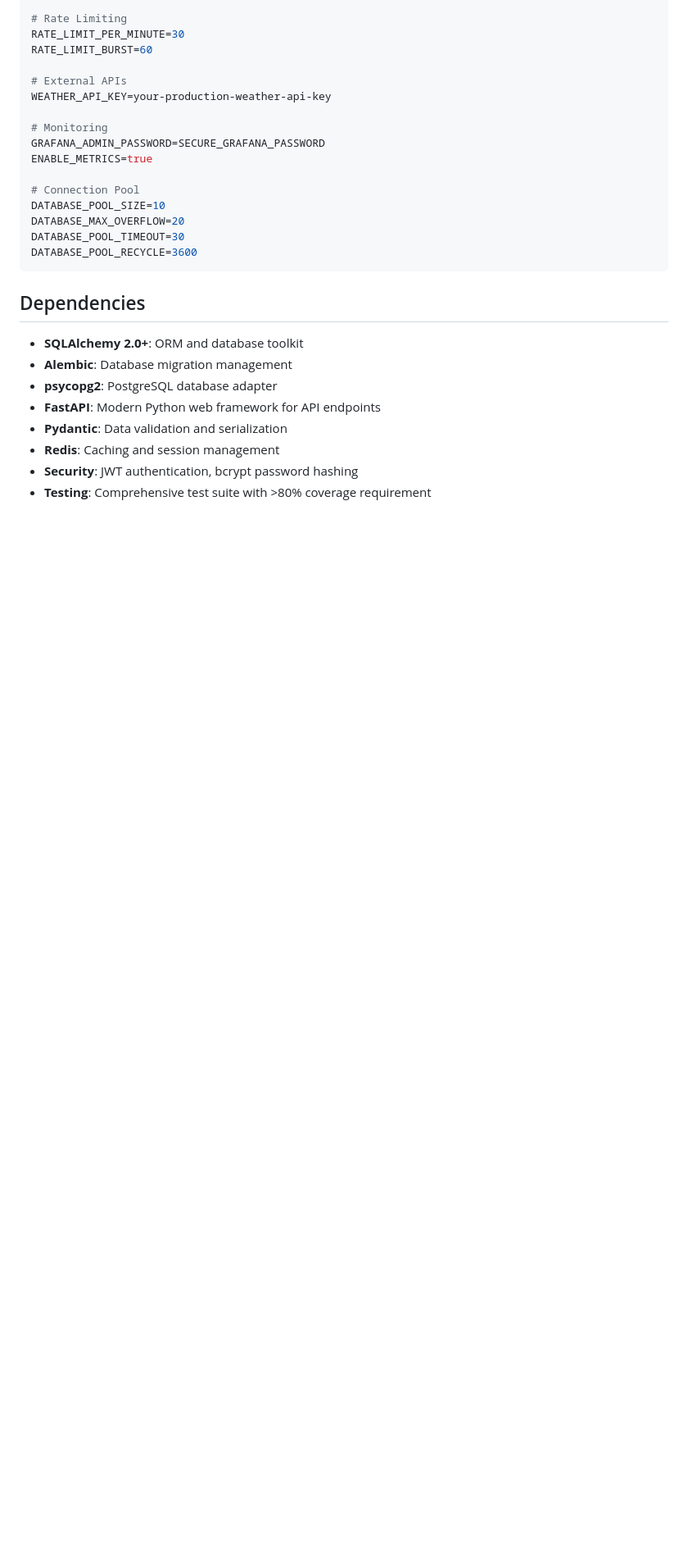
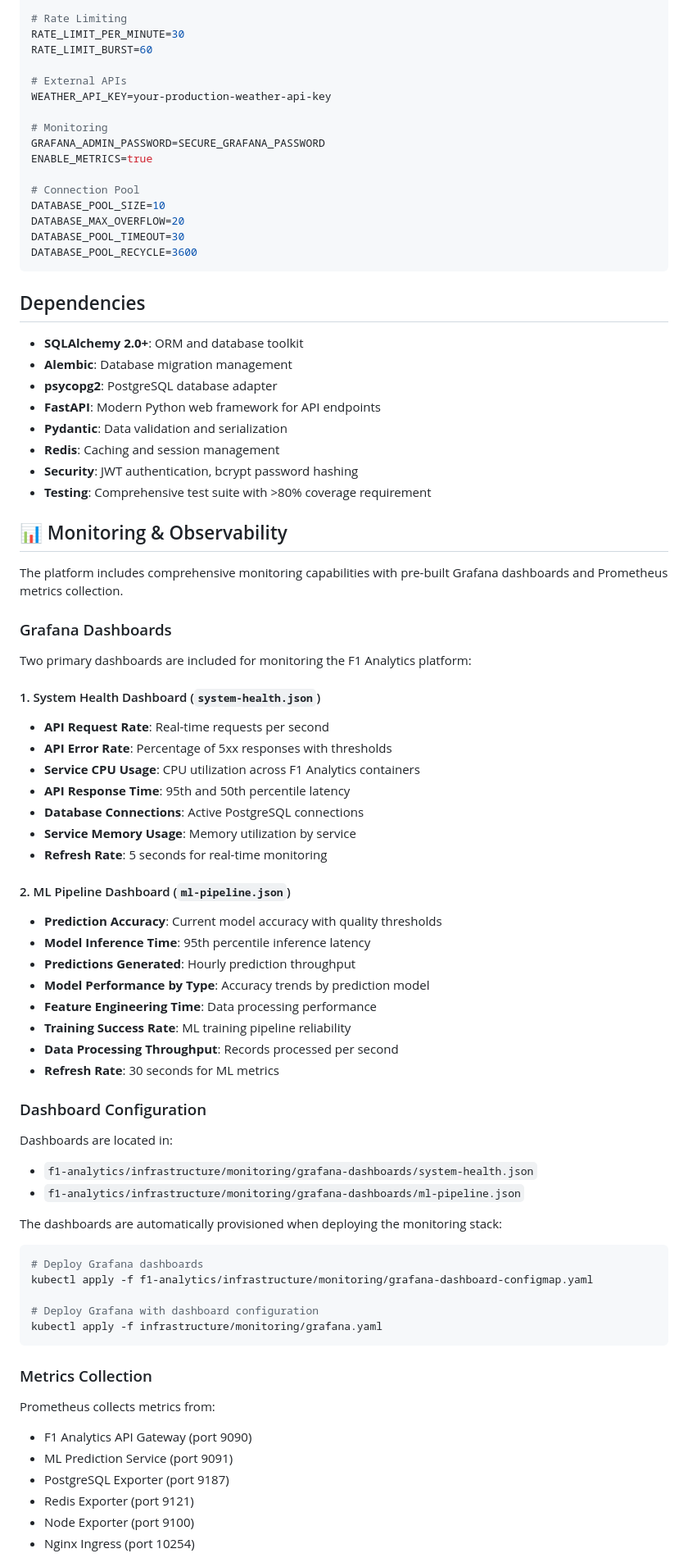
Before and after one commit to bobbydeveaux/simple-spaghetti-website, a Markdown page: f1-analytics/README.md, the part around one of its changes. Shown at 82% size. GitHub-like rendering; blank space fills up the shorter version.

Commit message:
feat: Complete Grafana dashboards implementation
- Created system-health.json dashboard with system monitoring panels
- Created ml-pipeline.json dashboard with ML performance metrics
- Updated Grafana configuration to use external dashboard files
- Added comprehensive monitoring documentation to README
- Updated Kubernetes deployment guide with dashboard instructions
- Validated JSON syntax and Prometheus integration

Closes #151

````diff
--- a/f1-analytics/README.md
+++ b/f1-analytics/README.md
@@ -318,3 +318,56 @@ DATABASE_POOL_RECYCLE=3600
 - **Security**: JWT authentication, bcrypt password hashing
 - **Testing**: Comprehensive test suite with >80% coverage requirement
 
+## 📊 Monitoring & Observability
+
+The platform includes comprehensive monitoring capabilities with pre-built Grafana dashboards and Prometheus metrics collection.
+
+### Grafana Dashboards
+
+Two primary dashboards are included for monitoring the F1 Analytics platform:
+
+#### 1. System Health Dashboard (`system-health.json`)
+- **API Request Rate**: Real-time requests per second
+- **API Error Rate**: Percentage of 5xx responses with thresholds
+- **Service CPU Usage**: CPU utilization across F1 Analytics containers
+- **API Response Time**: 95th and 50th percentile latency
+- **Database Connections**: Active PostgreSQL connections
+- **Service Memory Usage**: Memory utilization by service
+- **Refresh Rate**: 5 seconds for real-time monitoring
+
+#### 2. ML Pipeline Dashboard (`ml-pipeline.json`)
+- **Prediction Accuracy**: Current model accuracy with quality thresholds
+- **Model Inference Time**: 95th percentile inference latency
+- **Predictions Generated**: Hourly prediction throughput
+- **Model Performance by Type**: Accuracy trends by prediction model
+- **Feature Engineering Time**: Data processing performance
+- **Training Success Rate**: ML training pipeline reliability
+- **Data Processing Throughput**: Records processed per second
+- **Refresh Rate**: 30 seconds for ML metrics
+
+### Dashboard Configuration
+
+Dashboards are located in:
+- `f1-analytics/infrastructure/monitoring/grafana-dashboards/system-health.json`
+- `f1-analytics/infrastructure/monitoring/grafana-dashboards/ml-pipeline.json`
+
+The dashboards are automatically provisioned when deploying the monitoring stack:
+
+```bash
+# Deploy Grafana dashboards
+kubectl apply -f f1-analytics/infrastructure/monitoring/grafana-dashboard-configmap.yaml
+
+# Deploy Grafana with dashboard configuration
+kubectl apply -f infrastructure/monitoring/grafana.yaml
+```
+
+### Metrics Collection
+
+Prometheus collects metrics from:
+- F1 Analytics API Gateway (port 9090)
+- ML Prediction Service (port 9091)
+- PostgreSQL Exporter (port 9187)
+- Redis Exporter (port 9121)
+- Node Exporter (port 9100)
+- Nginx Ingress (port 10254)
+
````
Also changed, not shown: other parts of f1-analytics/README.md (+22 -0 lines), docs/KUBERNETES_DEPLOYMENT.md (+7 -0 lines).
